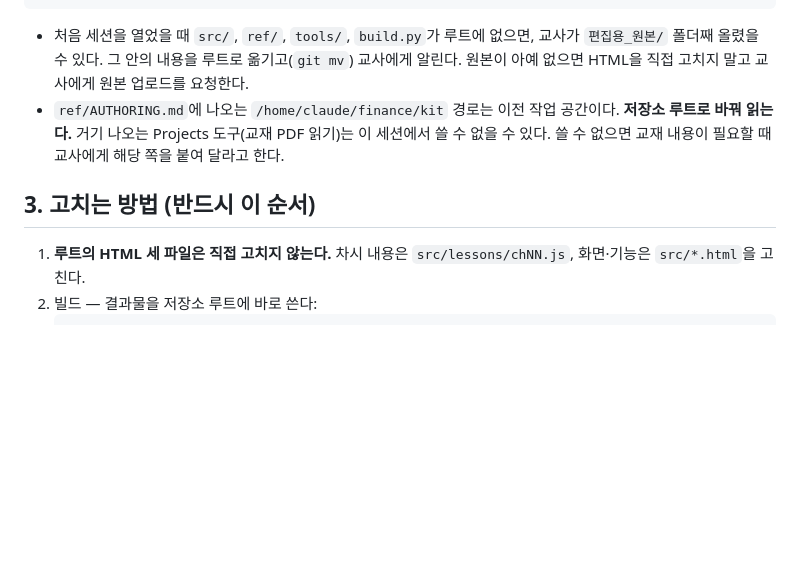
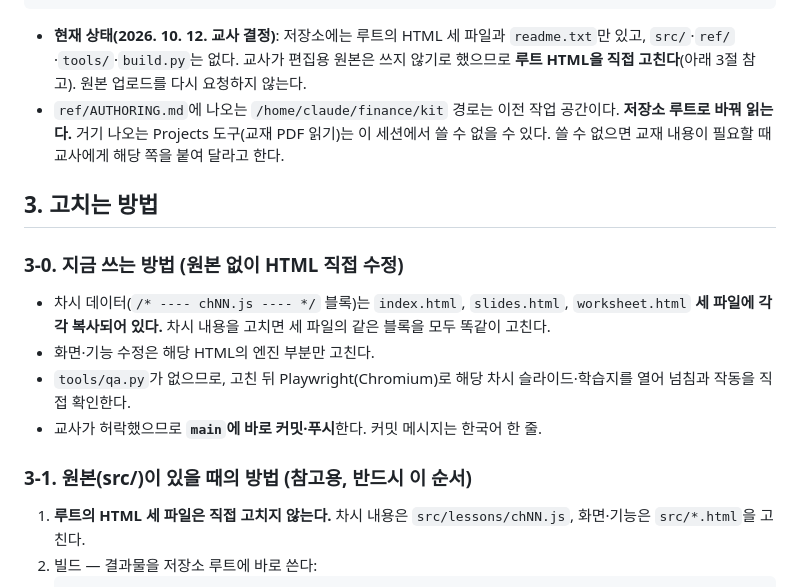
Before and after one commit to biscuitbox/Finance-and-the-Future, a Markdown page: CLAUDE.md, the part around the change. Rendered like a GitHub page; blank space fills up the shorter version.

Commit message:
CLAUDE.md: 원본 없이 HTML 직접 수정·main 바로 푸시로 작업 방법 변경
Co-Authored-By: Claude Opus 5.5 <noreply@anthropic.com>
Claude-Session: https://claude.ai/code/session_013z6ipXrMmvSnRqGdxUajTw

````diff
--- a/CLAUDE.md
+++ b/CLAUDE.md
@@ -30,10 +30,18 @@ tools/
 build.py          src → 완성 HTML 세 파일 생성
 ```
 
-- 처음 세션을 열었을 때 `src/`, `ref/`, `tools/`, `build.py`가 루트에 없으면, 교사가 `편집용_원본/` 폴더째 올렸을 수 있다. 그 안의 내용을 루트로 옮기고(`git mv`) 교사에게 알린다. 원본이 아예 없으면 HTML을 직접 고치지 말고 교사에게 원본 업로드를 요청한다.
+- **현재 상태(2026. 10. 12. 교사 결정)**: 저장소에는 루트의 HTML 세 파일과 `readme.txt`만 있고, `src/`·`ref/`·`tools/`·`build.py`는 없다. 교사가 편집용 원본은 쓰지 않기로 했으므로 **루트 HTML을 직접 고친다**(아래 3절 참고). 원본 업로드를 다시 요청하지 않는다.
 - `ref/AUTHORING.md`에 나오는 `/home/claude/finance/kit` 경로는 이전 작업 공간이다. **저장소 루트로 바꿔 읽는다.** 거기 나오는 Projects 도구(교재 PDF 읽기)는 이 세션에서 쓸 수 없을 수 있다. 쓸 수 없으면 교재 내용이 필요할 때 교사에게 해당 쪽을 붙여 달라고 한다.
 
-## 3. 고치는 방법 (반드시 이 순서)
+## 3. 고치는 방법
+
+### 3-0. 지금 쓰는 방법 (원본 없이 HTML 직접 수정)
+- 차시 데이터(`/* ---- chNN.js ---- */` 블록)는 `index.html`, `slides.html`, `worksheet.html` **세 파일에 각각 복사되어 있다.** 차시 내용을 고치면 세 파일의 같은 블록을 모두 똑같이 고친다.
+- 화면·기능 수정은 해당 HTML의 엔진 부분만 고친다.
+- `tools/qa.py`가 없으므로, 고친 뒤 Playwright(Chromium)로 해당 차시 슬라이드·학습지를 열어 넘침과 작동을 직접 확인한다.
+- 교사가 허락했으므로 **`main`에 바로 커밋·푸시**한다. 커밋 메시지는 한국어 한 줄.
+
+### 3-1. 원본(src/)이 있을 때의 방법 (참고용, 반드시 이 순서)
 
 1. **루트의 HTML 세 파일은 직접 고치지 않는다.** 차시 내용은 `src/lessons/chNN.js`, 화면·기능은 `src/*.html`을 고친다.
 2. 빌드 — 결과물을 저장소 루트에 바로 쓴다:
````
